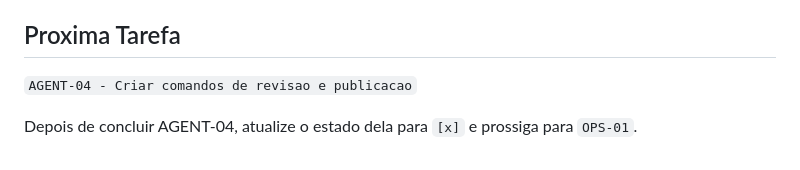
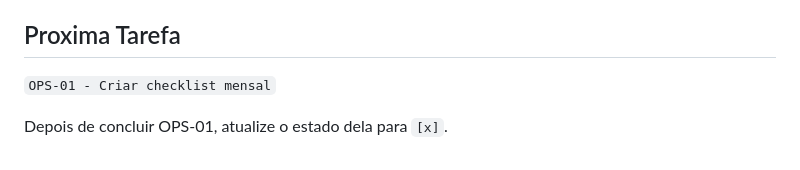
Before and after one commit to victorbrayner/carousel-generator, a Markdown page: TASKS.md, the part around one of its changes. Drawn GitHub-style.

Commit message:
feat: AGENT-04 - Review and Release Commands

```diff
--- a/TASKS.md
+++ b/TASKS.md
@@ -311,6 +311,6 @@ Criterios de aceite:
 
 ## Proxima Tarefa
 
-`AGENT-04 - Criar comandos de revisao e publicacao`
+`OPS-01 - Criar checklist mensal`
 
-Depois de concluir AGENT-04, atualize o estado dela para `[x]` e prossiga para `OPS-01`.
+Depois de concluir OPS-01, atualize o estado dela para `[x]`.
```
Also changed, not shown: other parts of TASKS.md (+1 -1 lines), .opencode/commands/release.md (added, +26 -0 lines), .opencode/commands/review.md (added, +25 -0 lines).
